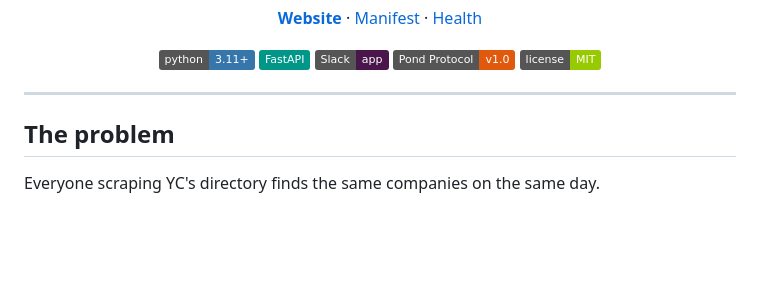
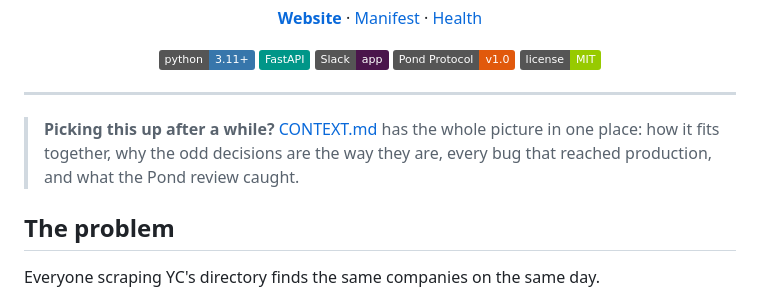
Before and after one commit to ana-momin/Foxy, a Markdown page: README.md, the part around the change. GitHub-like rendering; badges without logos; blank space fills up the shorter version.

```diff
--- a/README.md
+++ b/README.md
@@ -20,6 +20,10 @@ moment a new company appears, or a founder announces before YC does.
 </div>
 
 ---
+
+> **Picking this up after a while?** [CONTEXT.md](CONTEXT.md) has the whole
+> picture in one place: how it fits together, why the odd decisions are the way
+> they are, every bug that reached production, and what the Pond review caught.
 
 ## The problem
 
```
Also changed, not shown: CONTEXT.md (added, +350 -0 lines).
